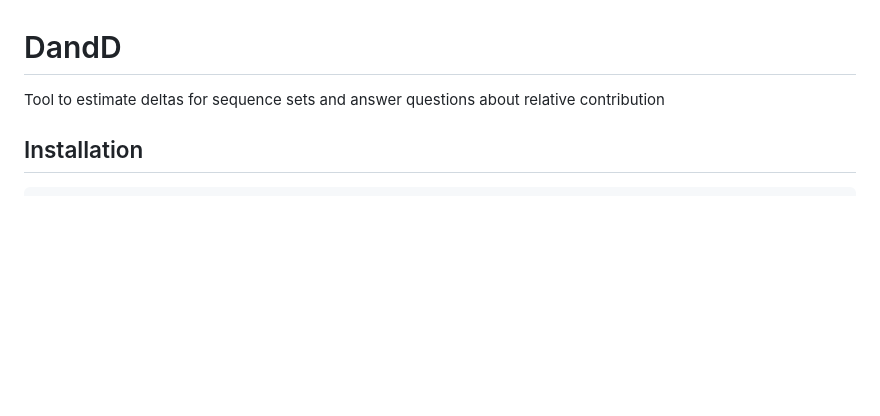
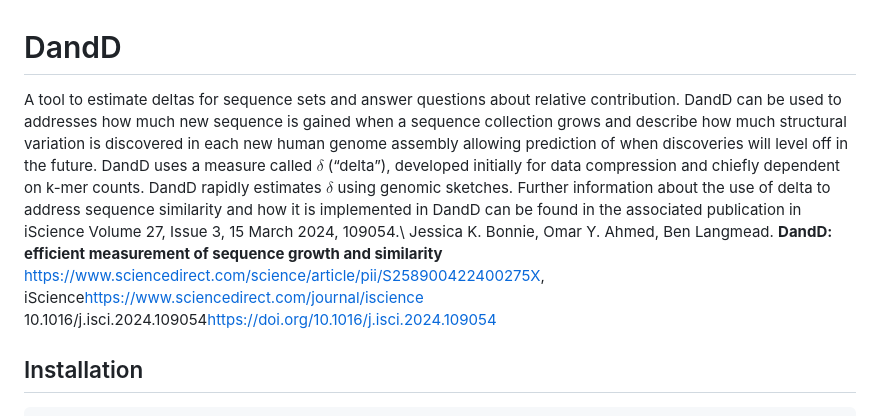
Before and after one commit to jessicabonnie/dandd, a Markdown page: README.md, the part around the change. GitHub-like rendering; blank space fills up the shorter version.

Commit message:
Update readme with publication information

````diff
--- a/README.md
+++ b/README.md
@@ -1,5 +1,8 @@
 # DandD
-Tool to estimate deltas for sequence sets and answer questions about relative contribution
+A tool to estimate deltas for sequence sets and answer questions about relative contribution. DandD can be used to addresses how much new sequence is gained when a sequence collection grows and describe how much structural variation is discovered in each new human genome assembly allowing prediction of when discoveries will level off in the future. DandD uses a measure called $\delta$ (“delta”), developed initially for data compression and chiefly dependent on k-mer counts. DandD rapidly estimates $\delta$ using genomic sketches. Further information about the use of delta to address sequence similarity and how it is implemented in DandD can be found in the associated publication in iScience Volume 27, Issue 3, 15 March 2024, 109054.\\
+ Jessica K. Bonnie, Omar Y. Ahmed, Ben Langmead. **DandD: efficient measurement of sequence growth and similarity**
+ <https://www.sciencedirect.com/science/article/pii/S258900422400275X>, iScience<https://www.sciencedirect.com/journal/iscience> 10.1016/j.isci.2024.109054<https://doi.org/10.1016/j.isci.2024.109054>
+
 
 ## Installation
 ```
````
